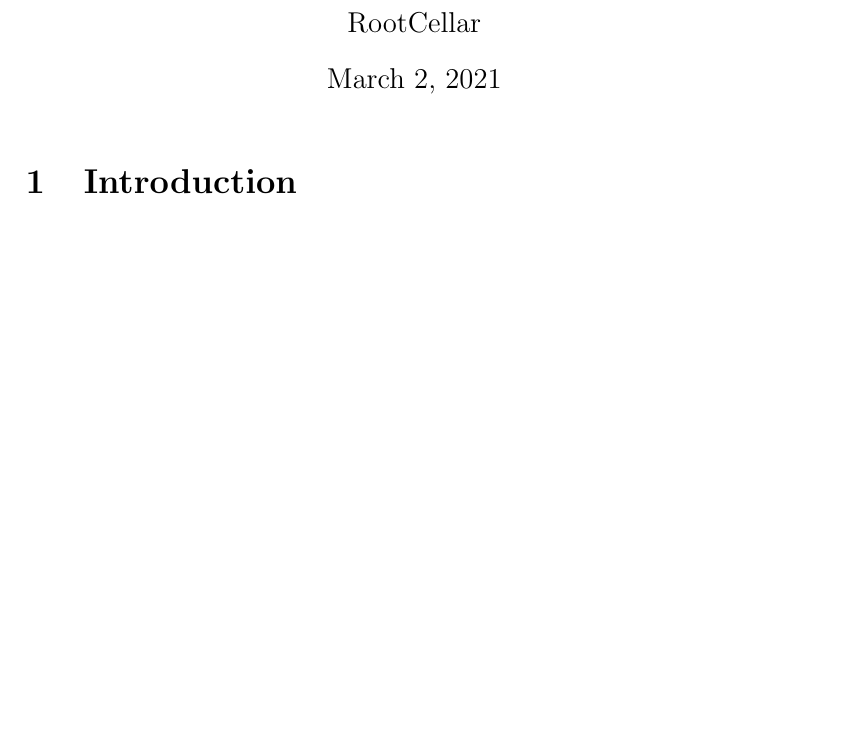
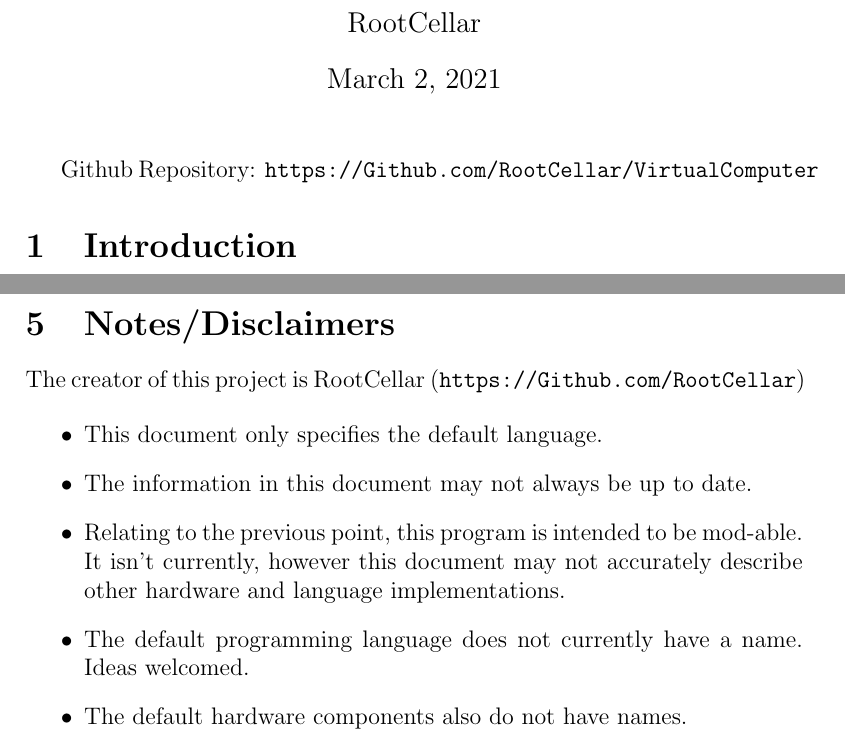
Before and after one commit to RootCellar/VirtualComputer, a LaTeX document (Docs/VirtualComputer.tex): part of page 1 of 4 before the commit and two parts of pages 1 and 5 of 5 after it, the two joined at a grey line, cut so that both start at the same text, the shorter picture padded with empty space. Compiled offline with pdfLaTeX.

Commit message:
notes section, links

```diff
--- a/Docs/VirtualComputer.tex
+++ b/Docs/VirtualComputer.tex
@@ -2,11 +2,13 @@
 \usepackage[utf8]{inputenc}
 \usepackage{url}
 
-\title{VirtualComputer}
+\title{\bfseries VirtualComputer}
 \author{RootCellar}
 \date{\today}
 \begin{document}
 \maketitle
+
+Github Repository: \url{https://Github.com/RootCellar/VirtualComputer}
 
 \section{Introduction}
 
@@ -192,4 +194,29 @@
 
 \end{itemize}
 
+\section{Notes/Disclaimers}
+
+The creator of this project is RootCellar (\url{https://Github.com/RootCellar})
+
+\begin{itemize}
+
+\item
+This document only specifies the default language.
+
+\item
+The information in this document may not always be up to date.
+
+\item
+Relating to the previous point, this program is intended to be mod-able.
+It isn't currently, however this document may not accurately describe other hardware and
+language implementations.
+
+\item
+The default programming language does not currently have a name. Ideas welcomed.
+
+\item
+The default hardware components also do not have names.
+
+\end{itemize}
+
 \end{document}
```
